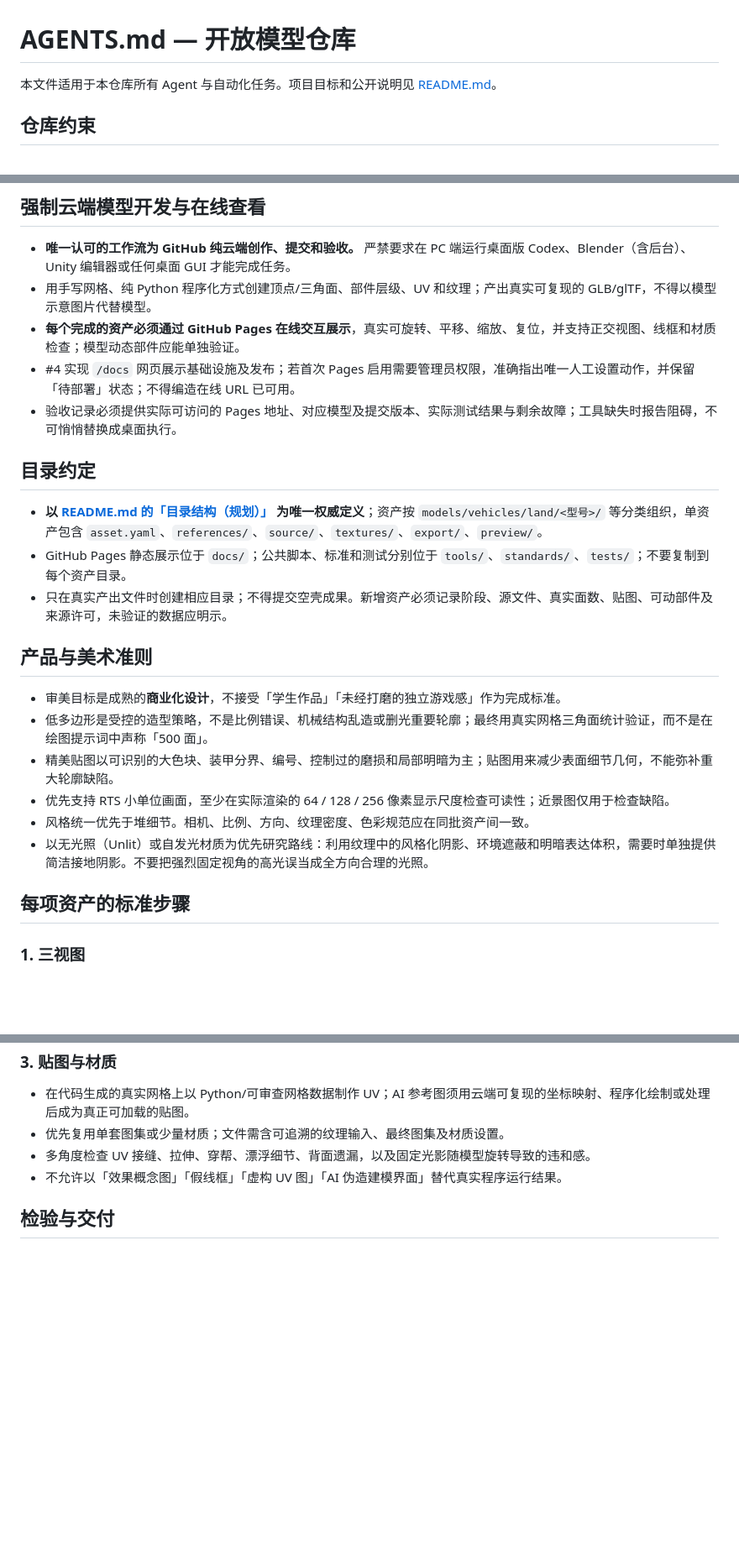
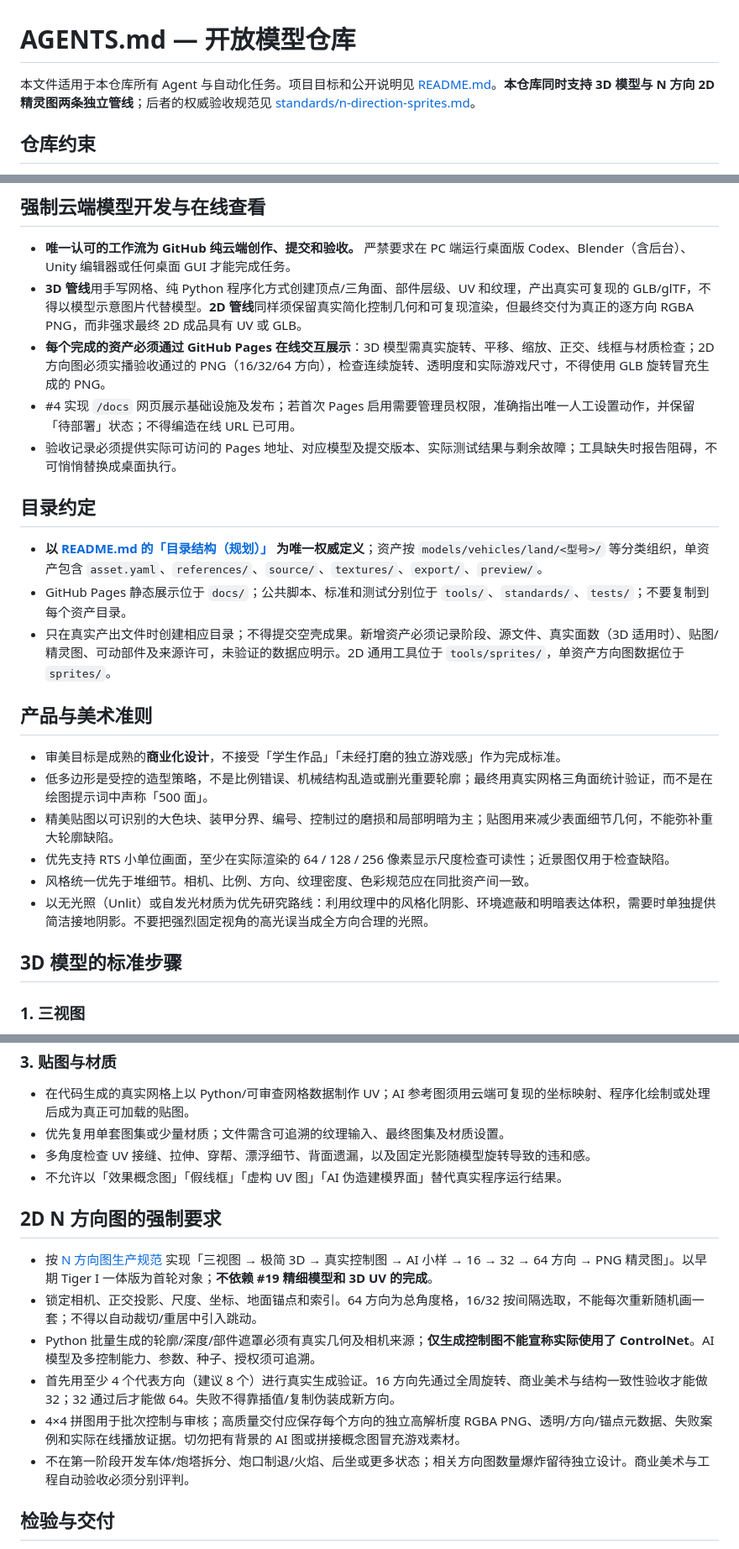
Before and after one commit to SiliconYC/OpenModels, a Markdown page: AGENTS.md, 3 parts joined by grey strips. Shown at 84% size. GitHub-like rendering; blank space fills up the shorter version.

Commit message:
docs(agents): enforce 2D sprite gates without altering 3D contract

```diff
--- a/AGENTS.md
+++ b/AGENTS.md
@@ -1,6 +1,6 @@
 # AGENTS.md — 开放模型仓库
 
-本文件适用于本仓库所有 Agent 与自动化任务。项目目标和公开说明见 [README.md](README.md)。
+本文件适用于本仓库所有 Agent 与自动化任务。项目目标和公开说明见 [README.md](README.md)。**本仓库同时支持 3D 模型与 N 方向 2D 精灵图两条独立管线**；后者的权威验收规范见 [standards/n-direction-sprites.md](standards/n-direction-sprites.md)。
 
 ## 仓库约束
 
@@ -14,8 +14,8 @@
 ## 强制云端模型开发与在线查看
 
 - **唯一认可的工作流为 GitHub 纯云端创作、提交和验收。** 严禁要求在 PC 端运行桌面版 Codex、Blender（含后台）、Unity 编辑器或任何桌面 GUI 才能完成任务。
-- 用手写网格、纯 Python 程序化方式创建顶点/三角面、部件层级、UV 和纹理；产出真实可复现的 GLB/glTF，不得以模型示意图片代替模型。
-- **每个完成的资产必须通过 GitHub Pages 在线交互展示**，真实可旋转、平移、缩放、复位，并支持正交视图、线框和材质检查；模型动态部件应能单独验证。
+- **3D 管线**用手写网格、纯 Python 程序化方式创建顶点/三角面、部件层级、UV 和纹理，产出真实可复现的 GLB/glTF，不得以模型示意图片代替模型。**2D 管线**同样须保留真实简化控制几何和可复现渲染，但最终交付为真正的逐方向 RGBA PNG，而非强求最终 2D 成品具有 UV 或 GLB。
+- **每个完成的资产必须通过 GitHub Pages 在线交互展示**：3D 模型需真实旋转、平移、缩放、正交、线框与材质检查；2D 方向图必须实播验收通过的 PNG（16/32/64 方向），检查连续旋转、透明度和实际游戏尺寸，不得使用 GLB 旋转冒充生成的 PNG。
 - #4 实现 `/docs` 网页展示基础设施及发布；若首次 Pages 启用需要管理员权限，准确指出唯一人工设置动作，并保留「待部署」状态；不得编造在线 URL 已可用。
 - 验收记录必须提供实际可访问的 Pages 地址、对应模型及提交版本、实际测试结果与剩余故障；工具缺失时报告阻碍，不可悄悄替换成桌面执行。
 
@@ -23,7 +23,7 @@
 
 - **以 [README.md 的「目录结构（规划）」](README.md#目录结构规划) 为唯一权威定义**；资产按 `models/vehicles/land/<型号>/` 等分类组织，单资产包含 `asset.yaml`、`references/`、`source/`、`textures/`、`export/`、`preview/`。
 - GitHub Pages 静态展示位于 `docs/`；公共脚本、标准和测试分别位于 `tools/`、`standards/`、`tests/`；不要复制到每个资产目录。
-- 只在真实产出文件时创建相应目录；不得提交空壳成果。新增资产必须记录阶段、源文件、真实面数、贴图、可动部件及来源许可，未验证的数据应明示。
+- 只在真实产出文件时创建相应目录；不得提交空壳成果。新增资产必须记录阶段、源文件、真实面数（3D 适用时）、贴图/精灵图、可动部件及来源许可，未验证的数据应明示。2D 通用工具位于 `tools/sprites/`，单资产方向图数据位于 `sprites/`。
 
 ## 产品与美术准则
 
@@ -34,7 +34,7 @@
 - 风格统一优先于堆细节。相机、比例、方向、纹理密度、色彩规范应在同批资产间一致。
 - 以无光照（Unlit）或自发光材质为优先研究路线：利用纹理中的风格化阴影、环境遮蔽和明暗表达体积，需要时单独提供简洁接地阴影。不要把强烈固定视角的高光误当成全方向合理的光照。
 
-## 每项资产的标准步骤
+## 3D 模型的标准步骤
 
 ### 1. 三视图
 
@@ -56,6 +56,15 @@
 - 多角度检查 UV 接缝、拉伸、穿帮、漂浮细节、背面遗漏，以及固定光影随模型旋转导致的违和感。
 - 不允许以「效果概念图」「假线框」「虚构 UV 图」「AI 伪造建模界面」替代真实程序运行结果。
 
+## 2D N 方向图的强制要求
+
+- 按 [N 方向图生产规范](standards/n-direction-sprites.md) 实现「三视图 → 极简 3D → 真实控制图 → AI 小样 → 16 → 32 → 64 方向 → PNG 精灵图」。以早期 Tiger I 一体版为首轮对象；**不依赖 #19 精细模型和 3D UV 的完成**。
+- 锁定相机、正交投影、尺度、坐标、地面锚点和索引。64 方向为总角度格，16/32 按间隔选取，不能每次重新随机画一套；不得以自动裁切/重居中引入跳动。
+- Python 批量生成的轮廓/深度/部件遮罩必须有真实几何及相机来源；**仅生成控制图不能宣称实际使用了 ControlNet**。AI 模型及多控制能力、参数、种子、授权须可追溯。
+- 首先用至少 4 个代表方向（建议 8 个）进行真实生成验证。16 方向先通过全周旋转、商业美术与结构一致性验收才能做 32；32 通过后才能做 64。失败不得靠插值/复制伪装成新方向。
+- 4×4 拼图用于批次控制与审核；高质量交付应保存每个方向的独立高解析度 RGBA PNG、透明/方向/锚点元数据、失败案例和实际在线播放证据。切勿把有背景的 AI 图或拼接概念图冒充游戏素材。
+- 不在第一阶段开发车体/炮塔拆分、炮口制退/火焰、后坐或更多状态；相关方向图数量爆炸留待独立设计。商业美术与工程自动验收必须分别评判。
+
 ## 检验与交付
 
 - 每一阶段先以实际资产验证，再继续下一阶段；不能因概念图漂亮就宣称模型已制作完成。
```
